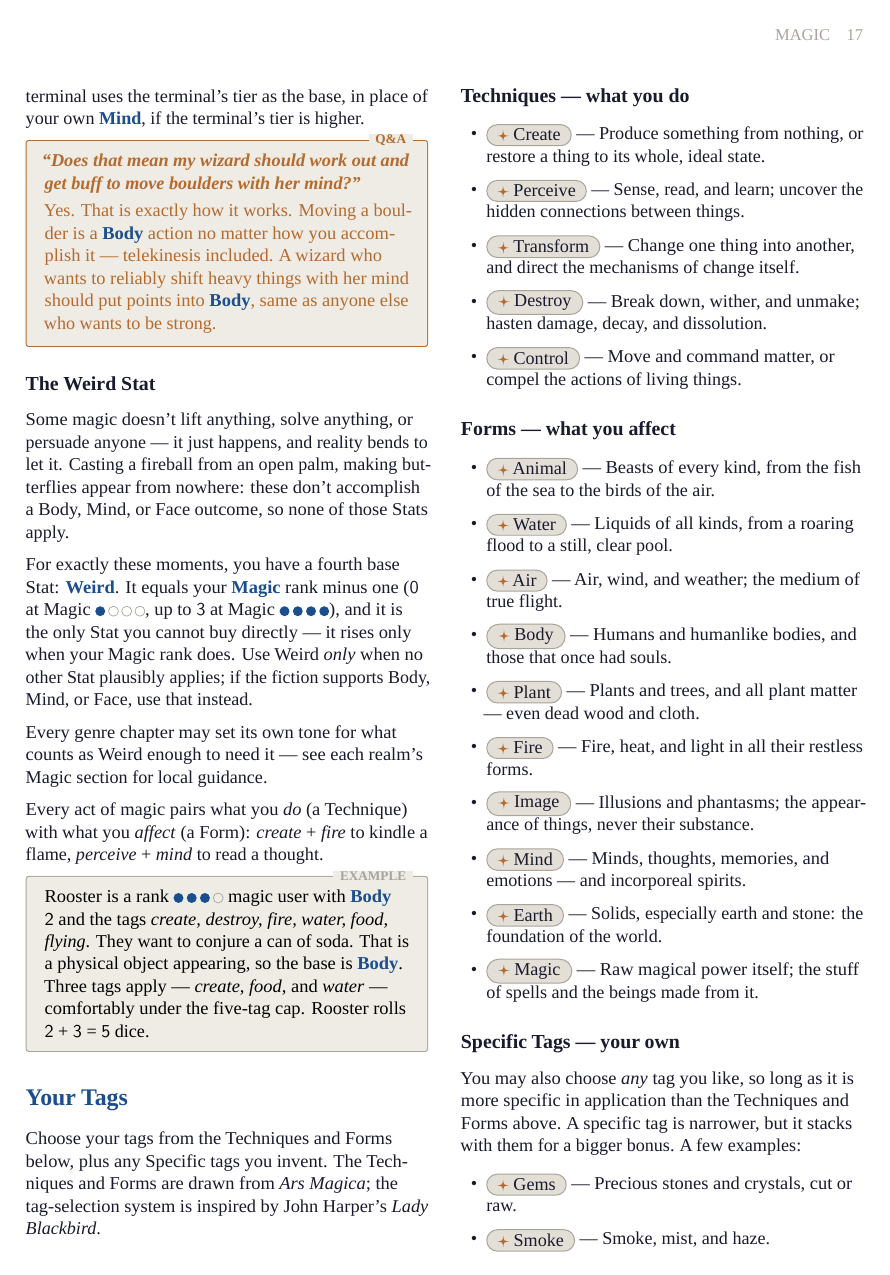
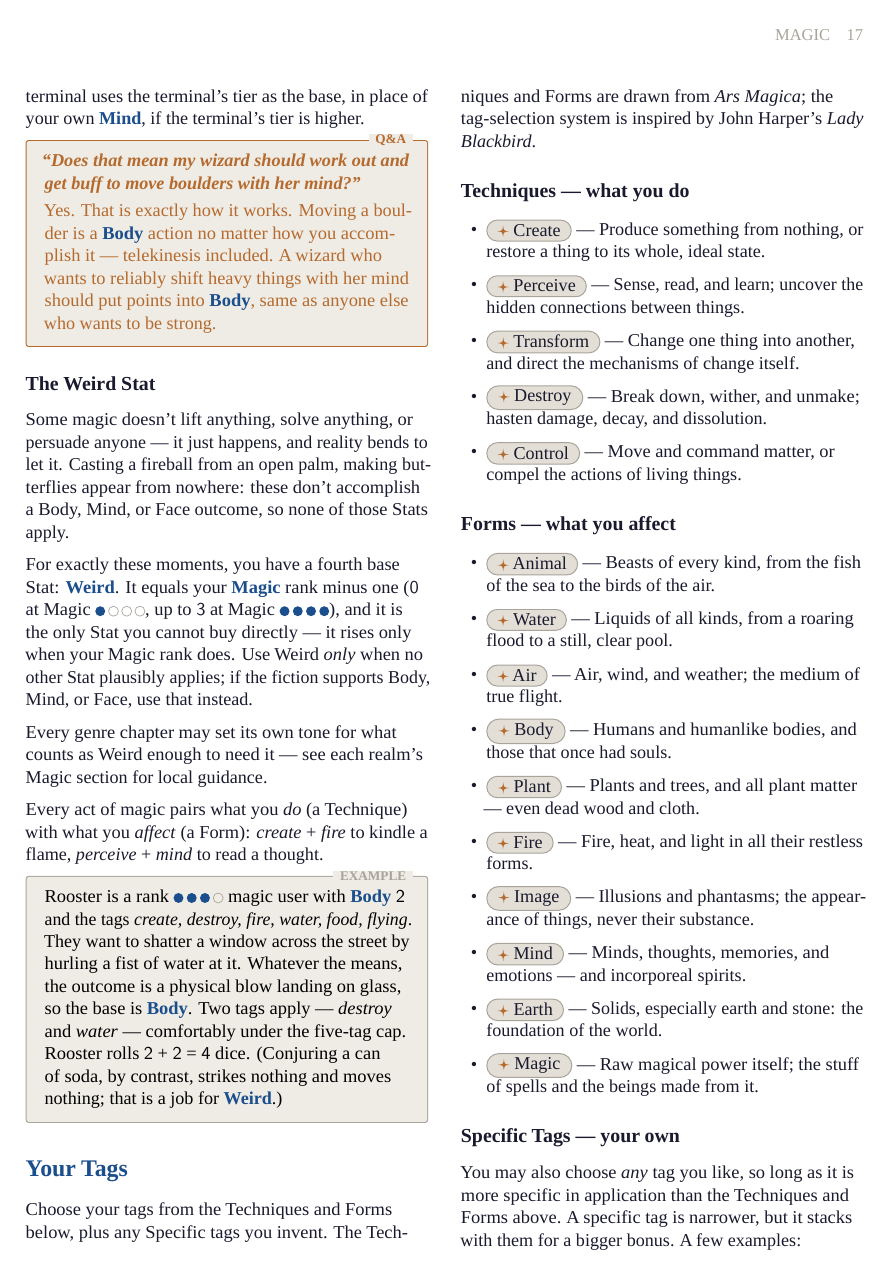
Before and after one commit to qemqemqem/legend_of_the_technomancers, a LaTeX thesis (rulebook.tex, which reads chapters/05-magic.tex): page 19 of 33. Compiled offline with LuaLaTeX; a missing font is replaced by an installed copy or a similar font.

Commit message:
Replace soda magic example with breaking a distant window
Conjuring a soda strikes nothing and moves nothing, so under the Which
Base Stat? rules it is a Weird action, not Body. Hurling a fist of water
through a window across the street is an unambiguous physical blow.
Updated in the Magic chapter, How to Play, and the visual-language demo
(also dropping its stale per-rank tag-limit wording).

Co-Authored-By: Claude Opus 5.5 <noreply@anthropic.com>
Claude-Session: https://claude.ai/code/session_01Dx7ADkagCfNxrm5gJdSMoG

```diff
--- a/chapters/05-magic.tex
+++ b/chapters/05-magic.tex
@@ -137,11 +137,13 @@ Every act of magic pairs what you \emph{do} (a Technique) with what you
 
 \begin{example}
 Rooster is a rank~\rating{3} magic user with \keyword{Body} \dice{2} and the
-tags \emph{create, destroy, fire, water, food, flying}. They want to conjure
-a can of soda. That is a physical object appearing, so the base is
-\keyword{Body}. Three tags apply --- \emph{create}, \emph{food}, and
-\emph{water} --- comfortably under the five-tag cap. Rooster rolls
-\dice{2}~+~\dice{3}~=~\dice{5} dice.
+tags \emph{create, destroy, fire, water, food, flying}. They want to shatter
+a window across the street by hurling a fist of water at it. Whatever the
+means, the outcome is a physical blow landing on glass, so the base is
+\keyword{Body}. Two tags apply --- \emph{destroy} and \emph{water} ---
+comfortably under the five-tag cap. Rooster rolls
+\dice{2}~+~\dice{2}~=~\dice{4} dice. (Conjuring a can of soda, by contrast,
+strikes nothing and moves nothing; that is a job for \keyword{Weird}.)
 \end{example}
 
 % ---- Section 3: Options ---------------------------------------------
```
Also changed, not shown: chapters/11-how-to-play.tex (+4 -4 lines), design_thinking/visual-language.tex (+6 -5 lines).
